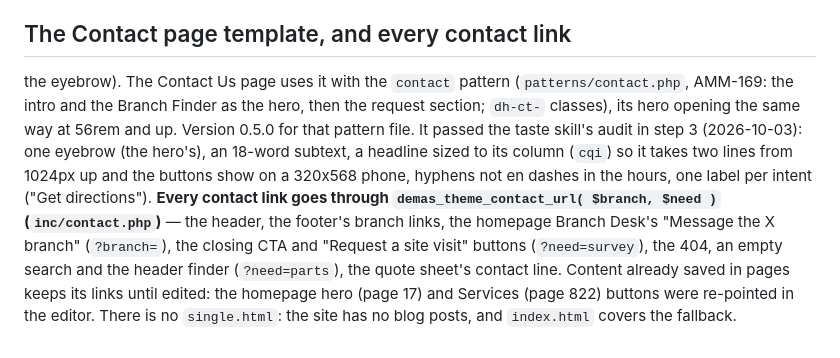
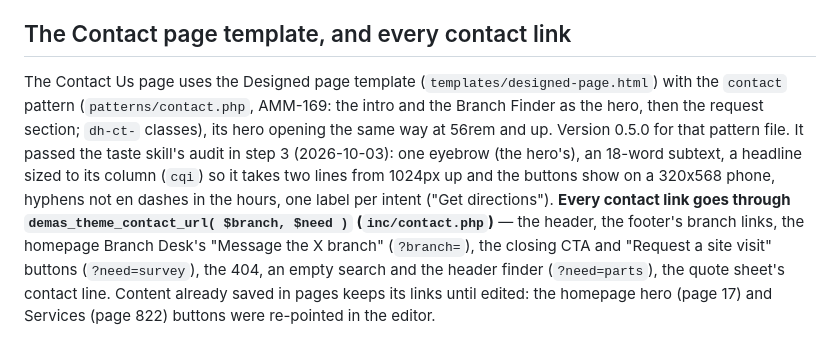
Before and after one commit to Meromooo/experiment-sandbox, a Markdown page: .claude/rules/quote-and-contact.md, the part around the change. GitHub-like rendering.

```diff
--- a/.claude/rules/quote-and-contact.md
+++ b/.claude/rules/quote-and-contact.md
@@ -72,8 +72,7 @@ Staff email addresses never appear in the repo, markup or JavaScript; the reques
 
 ## The Contact page template, and every contact link
 
-  the eyebrow). The
-  Contact Us page uses it with the `contact` pattern (`patterns/contact.php`, AMM-169: the
+  The Contact Us page uses the Designed page template (`templates/designed-page.html`) with the `contact` pattern (`patterns/contact.php`, AMM-169: the
   intro and the Branch Finder as the hero, then the request section; `dh-ct-` classes), its
   hero opening the same way at 56rem and up. Version 0.5.0 for that pattern file. It passed the
   taste skill's audit in step 3 (2026-10-03): one eyebrow (the hero's), an 18-word subtext, a
@@ -84,5 +83,4 @@ Staff email addresses never appear in the repo, markup or JavaScript; the reques
   "Message the X branch" (`?branch=`), the closing CTA and "Request a site visit" buttons
   (`?need=survey`), the 404, an empty search and the header finder (`?need=parts`), the quote
   sheet's contact line. Content already saved in pages keeps its links until edited: the
-  homepage hero (page 17) and Services (page 822) buttons were re-pointed in the editor. There is no `single.html`: the site has
-  no blog posts, and `index.html` covers the fallback.
+  homepage hero (page 17) and Services (page 822) buttons were re-pointed in the editor.
```
Also changed, not shown: .claude/rules/pages-and-footer.md (+2 -1 lines), CLAUDE.md (+18 -11 lines).
